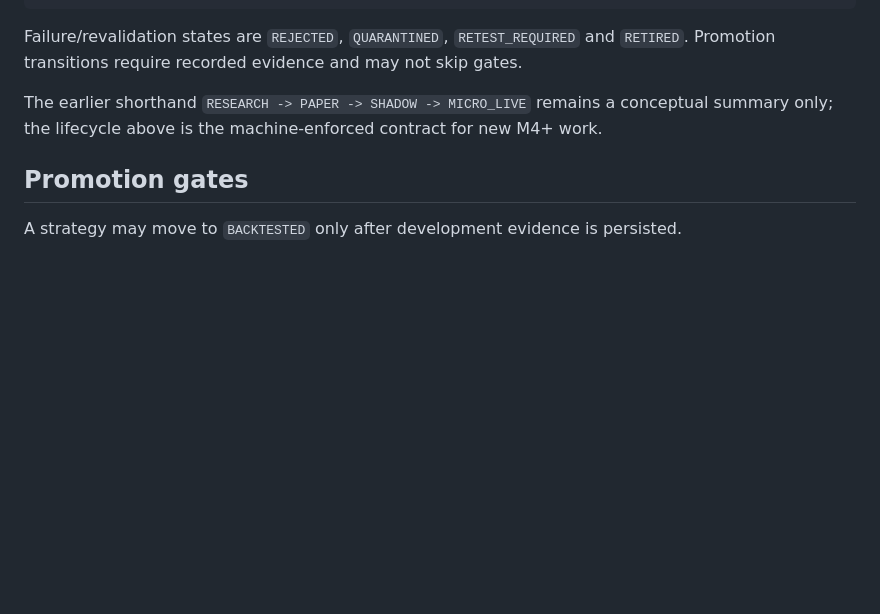
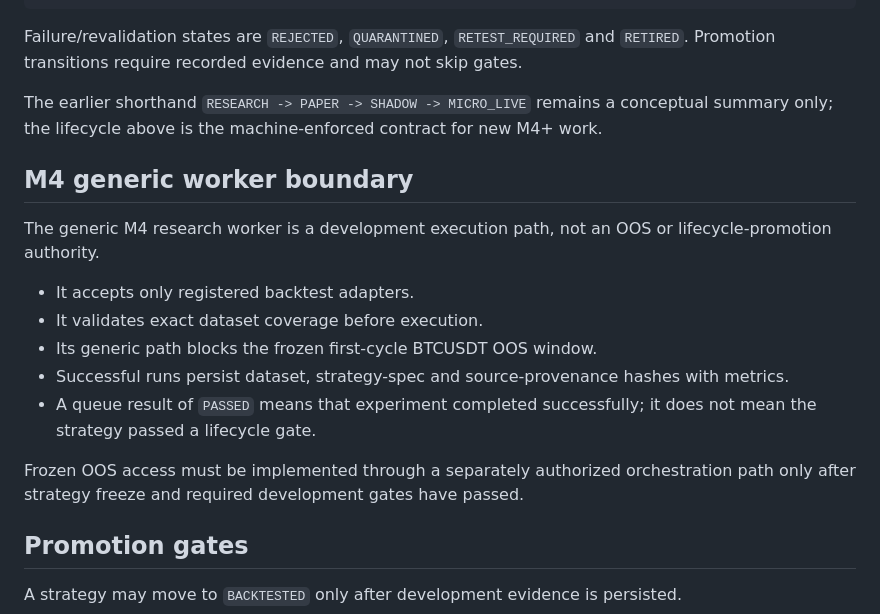
Before and after one commit to enkhbat194/EBA-Trader, a Markdown page: BACKTEST_PROTOCOL.md, the part around the change. Drawn GitHub-style; blank space fills up the shorter version.

Commit message:
M4: document generic worker validation boundary

```diff
--- a/BACKTEST_PROTOCOL.md
+++ b/BACKTEST_PROTOCOL.md
@@ -103,6 +103,18 @@ Promotion transitions require recorded evidence and may not skip gates.
 
 The earlier shorthand `RESEARCH -> PAPER -> SHADOW -> MICRO_LIVE` remains a conceptual summary only; the lifecycle above is the machine-enforced contract for new M4+ work.
 
+## M4 generic worker boundary
+
+The generic M4 research worker is a development execution path, not an OOS or lifecycle-promotion authority.
+
+- It accepts only registered backtest adapters.
+- It validates exact dataset coverage before execution.
+- Its generic path blocks the frozen first-cycle BTCUSDT OOS window.
+- Successful runs persist dataset, strategy-spec and source-provenance hashes with metrics.
+- A queue result of `PASSED` means that experiment completed successfully; it does not mean the strategy passed a lifecycle gate.
+
+Frozen OOS access must be implemented through a separately authorized orchestration path only after strategy freeze and required development gates have passed.
+
 ## Promotion gates
 
 A strategy may move to `BACKTESTED` only after development evidence is persisted.
```
